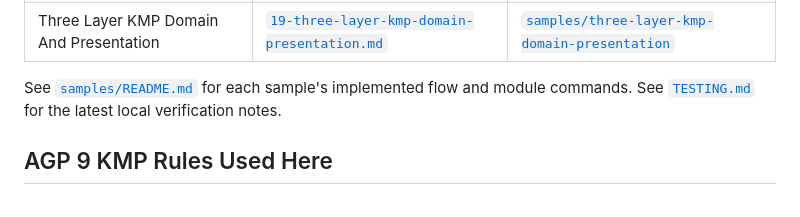
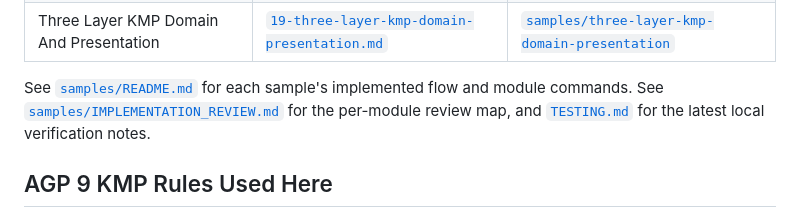
Before and after one commit to TheSetox/kmp-sample-diagrams, a Markdown page: README.md, the part around the change. GitHub-like rendering.

Commit message:
docs: add sample implementation review

```diff
--- a/README.md
+++ b/README.md
@@ -57,7 +57,7 @@ When served over HTTP, the viewer loads Markdown files from [`diagrams/`](diagra
 | Three Layer KMP Domain And Data | [`18-three-layer-kmp-domain-data.md`](diagrams/18-three-layer-kmp-domain-data.md) | [`samples/three-layer-kmp-domain-data`](samples/three-layer-kmp-domain-data/) |
 | Three Layer KMP Domain And Presentation | [`19-three-layer-kmp-domain-presentation.md`](diagrams/19-three-layer-kmp-domain-presentation.md) | [`samples/three-layer-kmp-domain-presentation`](samples/three-layer-kmp-domain-presentation/) |
 
-See [`samples/README.md`](samples/README.md) for each sample's implemented flow and module commands. See [`TESTING.md`](TESTING.md) for the latest local verification notes.
+See [`samples/README.md`](samples/README.md) for each sample's implemented flow and module commands. See [`samples/IMPLEMENTATION_REVIEW.md`](samples/IMPLEMENTATION_REVIEW.md) for the per-module review map, and [`TESTING.md`](TESTING.md) for the latest local verification notes.
 
 ## AGP 9 KMP Rules Used Here
 
```
Also changed, not shown: samples/IMPLEMENTATION_REVIEW.md (added, +283 -0 lines), samples/README.md (+2 -0 lines).
